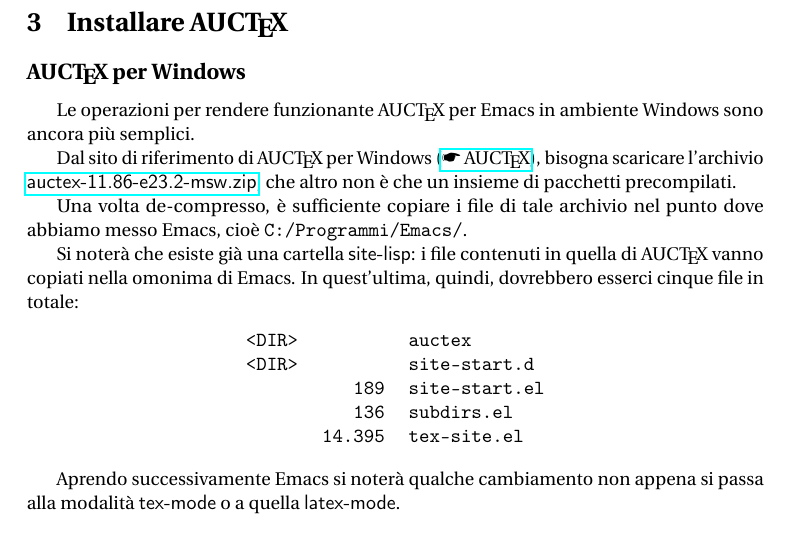
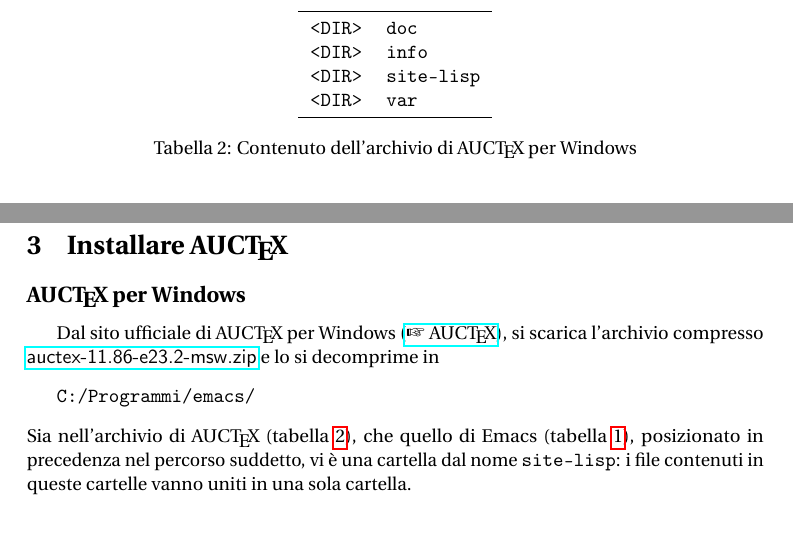
Before and after one commit to GuITeX/guidaemacsauctex, a LaTeX paper (main.tex, which reads macro.sty): part of page 3 of 12 before the commit and two parts of page 3 of 13 after it, the two joined at a grey line, cut at the place of the change. Compiled offline with pdfLaTeX.

Commit message:
Modifiche sezioni per Windows + varie

```diff
--- a/macro.sty
+++ b/macro.sty
@@ -13,6 +14,7 @@
 \RequirePackage{pifont}
 \RequirePackage{guit}
 \RequirePackage{graphicx}
+\RequirePackage{booktabs}
 \RequirePackage{xcolor}
 \RequirePackage{tocloft}
 
@@ -29,12 +31,12 @@
 
 \providecommand{\emacs}{Emacs}
 \providecommand{\auctex}{AUC\TeX{}}
-\providecommand{\mano}{\ding{42}}
+\providecommand{\mano}{\ding{43}}
 
 \providecommand{\titolo}{Una introduzione a GNU Emacs \& AUC\TeX{}}
 \providecommand{\autorea}{Orlando Iovino}
-\providecommand{\autoreb}{Elrond}   % mettere nome e cognome
-\providecommand{\autorec}{matteo.l} % mettere nome e cognome
+\providecommand{\autoreb}{\textcolor{red}{Elrond}}   % mettere nome e cognome
+\providecommand{\autorec}{\textcolor{red}{matteo.l}} % mettere nome e cognome
 \providecommand{\autori}{\autorea, \autoreb, \autorec}
 
 \setcounter{secnumdepth}{1}
--- a/main.tex
+++ b/main.tex
@@ -166,38 +172,34 @@
 \subsection{\auctex{} per Windows}
 \label{sec:auctexwin}
 
-Le operazioni per rendere funzionante \auctex{} per \emacs{} in ambiente
-Windows sono ancora più semplici.
+Dal sito ufficiale di \auctex{} per Windows (\href{%
+http://www.gnu.org/software/auctex/download-for-windows.html}%
+{\mano{} \auctex}), si scarica l'archivio compresso \href{%
+http://ftp.gnu.org/pub/gnu/auctex/auctex-11.86-e23.2-msw.zip}%
+{\textsf{auctex-11.86-e23.2-msw.zip}} e lo si decomprime in
+\begin{Verbatim}
+C:/Programmi/emacs/
+\end{Verbatim}
+Sia nell'archivio di \auctex{} (tabella~\ref{tab:fileauc}), che quello di
+\emacs{} (tabella~\ref{tab:fileemacs}), posizionato in
+precedenza nel percorso suddetto, vi è una cartella dal nome
+\texttt{site-lisp}: i file contenuti in queste cartelle vanno uniti in
+una sola cartella.
 
-Dal sito di riferimento di \auctex{} per Windows
-(\href{%
-http://www.gnu.org/software/auctex/download-for-windows.html}%
-{\mano{} \auctex}), bisogna scaricare l'archivio \href{%
-http://ftp.gnu.org/pub/gnu/auctex/auctex-11.86-e23.2-msw.zip}%
-{\textsf{auctex-11.86-e23.2-msw.zip}}, che altro non è che un insieme di
-pacchetti precompilati.
-
-Una volta de-compresso, è sufficiente copiare i file di tale archivio
-nel punto dove abbiamo messo \emacs{}, cioè
-\texttt{C:/Programmi/Emacs/}.
-
- Si noterà che esiste già una cartella
-\textsf{site-lisp}: i file contenuti in  quella di \auctex{} vanno copiati
-nella omonima di \emacs. In quest'ultima, quindi, dovrebbero
-esserci cinque file in totale:
-
-\begin{center}\ttfamily
- \begin{tabular}{lrl}
-  <DIR>&       &        auctex\\
-  <DIR>&       &  site-start.d\\
-       &    189& site-start.el\\
-       &    136&    subdirs.el\\
-       & 14.395&   tex-site.el\\
- \end{tabular}
-\end{center}
-
-Aprendo successivamente \emacs{} si noterà qualche cambiamento
-non appena si passa alla modalità \textsf{tex-mode} o a quella \textsf{latex-mode}.
+\begin{table}[t]
+\centering
+\begingroup\ttfamily
+\begin{tabular}{ll}
+\toprule
+  <DIR> & doc       \\
+  <DIR> & info      \\
+  <DIR> & site-lisp \\
+  <DIR> & var       \\
+\bottomrule
+\end{tabular}\endgroup
+\caption{Contenuto dell'archivio di \auctex{} per Windows}
+\phantomsection\label{tab:fileauc}
+\end{table}
 
 \subsection{\auctex{} per GNU/Linux}
 \label{sec:auctexlinux}
```
Also changed, not shown: macro.sty (1 more changed lines), main.tex (16 more changed lines), 1 other file.
